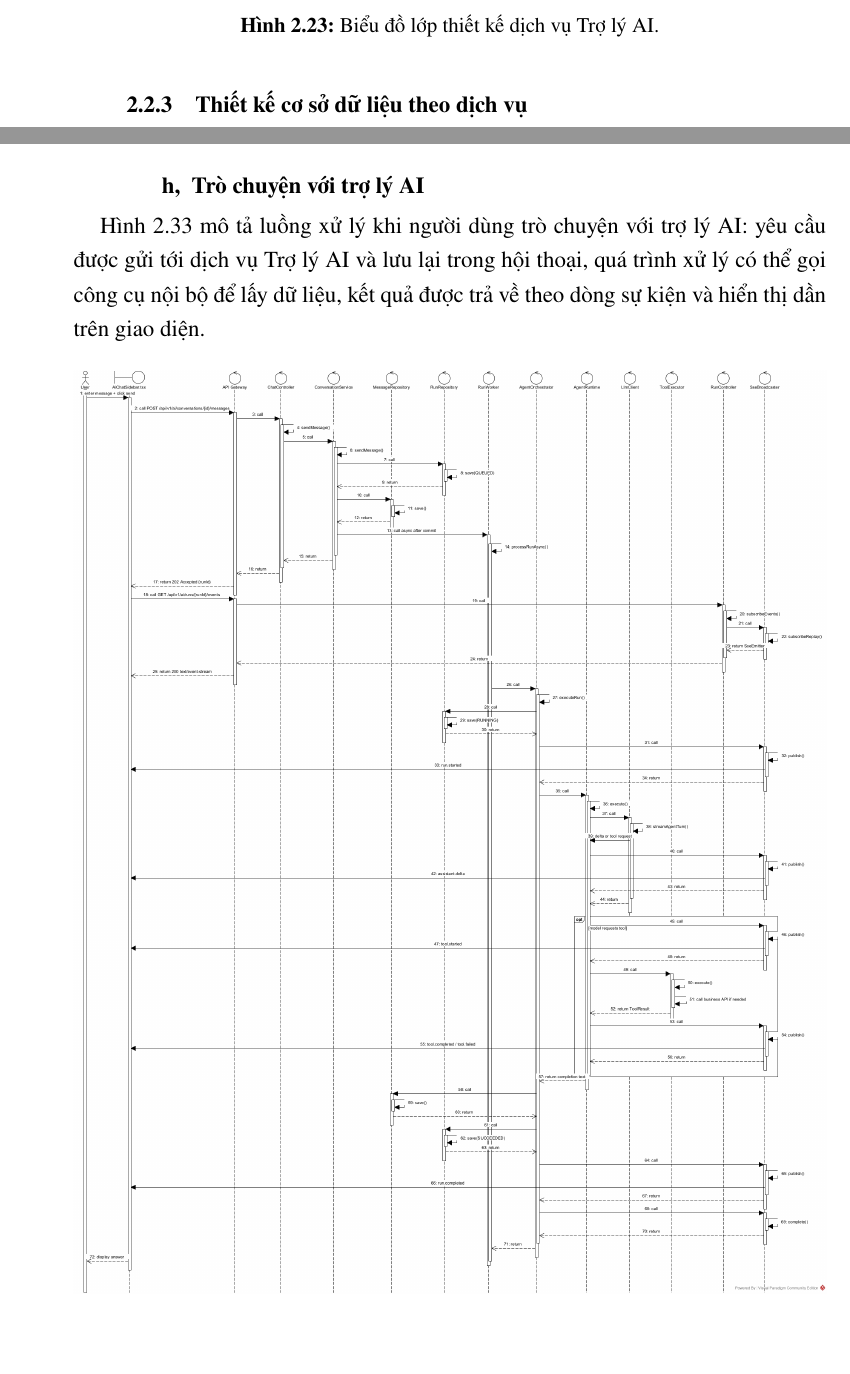
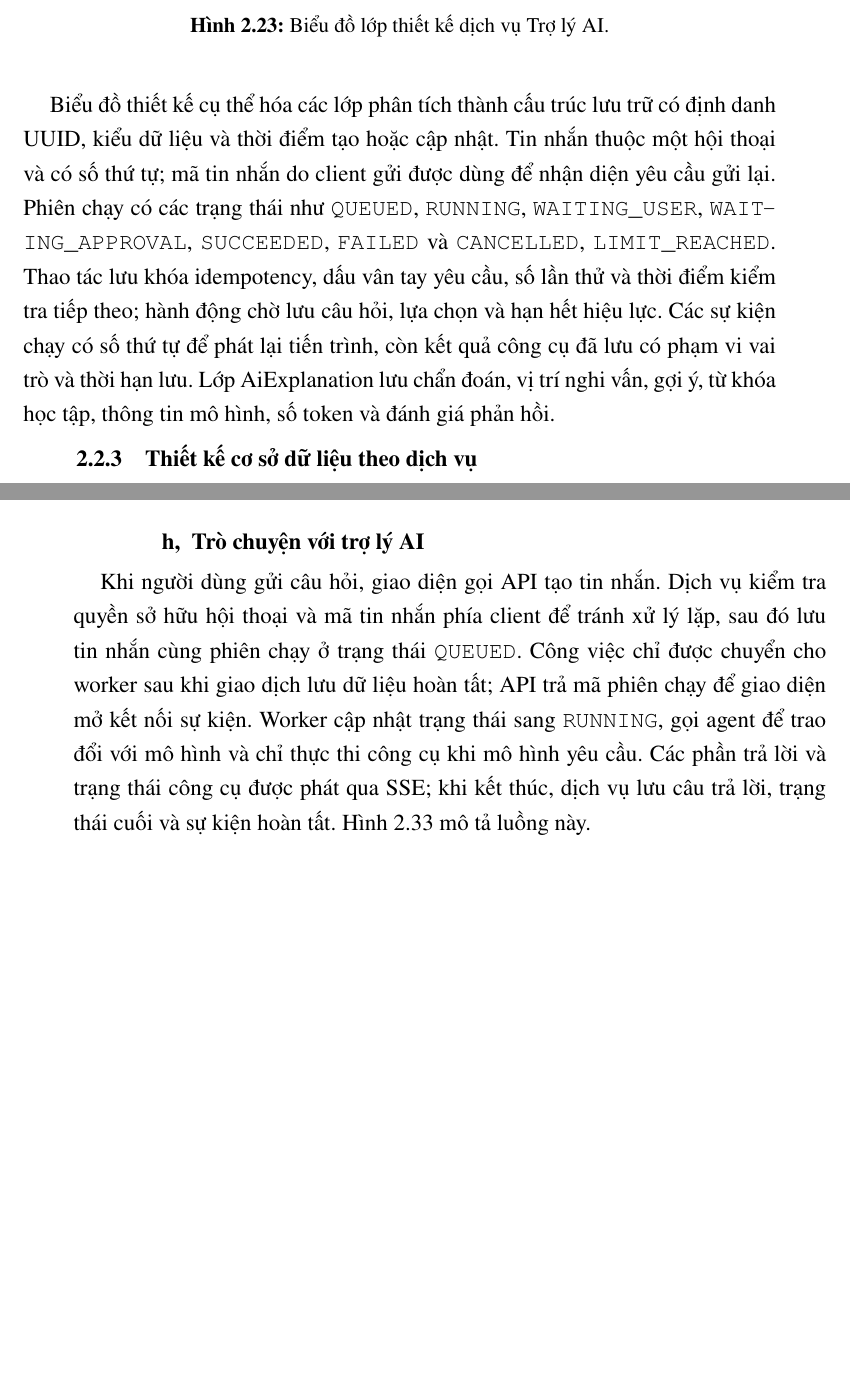
Before and after one commit to PTIT-DTL-Project/web-grading-system-deploy, a LaTeX thesis (report_datn/BTL.tex, which reads report_datn/Chuong/2_Phan_tich_thiet_ke.tex): two parts of pages 67 and 79 of 111 before the commit and two parts of pages 68 and 81 of 114 after it, joined at a grey line, cut so that both start at the same text, the shorter picture padded with empty space. Compiled offline with pdfLaTeX; a LaTeX package or settings file that is missing is left out.

Commit message:
docs: refresh AI service report diagrams

```diff
--- a/report_datn/Chuong/2_Phan_tich_thiet_ke.tex
+++ b/report_datn/Chuong/2_Phan_tich_thiet_ke.tex
@@ -796,10 +798,12 @@ Dịch vụ trợ lý AI quản lý hội thoại, giải thích và gợi ý h
 
 \begin{figure}[H]
 \centering
-\includegraphics[max width=\textwidth,max height=0.72\textheight,keepaspectratio]{Hinhve/Hinh2_35_class_ai_service.jpg}
+\includegraphics[max width=\textwidth,max height=0.72\textheight,keepaspectratio]{Hinhve/vp-ai-assistance-service-design.jpg}
 \caption{Biểu đồ lớp thiết kế dịch vụ Trợ lý AI.}
 \label{fig:class-ai-service}
 \end{figure}
+
+Biểu đồ thiết kế cụ thể hóa các lớp phân tích thành cấu trúc lưu trữ có định danh UUID, kiểu dữ liệu và thời điểm tạo hoặc cập nhật. Tin nhắn thuộc một hội thoại và có số thứ tự; mã tin nhắn do client gửi được dùng để nhận diện yêu cầu gửi lại. Phiên chạy có các trạng thái như \texttt{QUEUED}, \texttt{RUNNING}, \texttt{WAITING\_USER}, \texttt{WAITING\_APPROVAL}, \texttt{SUCCEEDED}, \texttt{FAILED} và \texttt{CANCELLED}, \texttt{LIMIT\_REACHED}. Thao tác lưu khóa idempotency, dấu vân tay yêu cầu, số lần thử và thời điểm kiểm tra tiếp theo; hành động chờ lưu câu hỏi, lựa chọn và hạn hết hiệu lực. Các sự kiện chạy có số thứ tự để phát lại tiến trình, còn kết quả công cụ đã lưu có phạm vi vai trò và thời hạn lưu. Lớp AiExplanation lưu chẩn đoán, vị trí nghi vấn, gợi ý, từ khóa học tập, thông tin mô hình, số token và đánh giá phản hồi.
 
 \subsection{Thiết kế cơ sở dữ liệu theo dịch vụ}
 
@@ -927,9 +931,7 @@ Hình \ref{fig:seq-xem-diem-ca-nhan} mô tả luồng xử lý khi sinh viên xe
 
 \subsubsection{Trò chuyện với trợ lý AI}
 
-Hình \ref{fig:seq-tro-chuyen-ai} mô tả luồng xử lý khi người dùng trò chuyện với trợ lý AI: yêu cầu được gửi tới dịch vụ Trợ lý AI và lưu lại trong hội thoại, quá trình xử lý có thể gọi công cụ nội bộ để lấy dữ liệu, kết quả được trả về theo dòng sự kiện và hiển thị dần trên giao diện.
+Khi người dùng gửi câu hỏi, giao diện gọi API tạo tin nhắn. Dịch vụ kiểm tra quyền sở hữu hội thoại và mã tin nhắn phía client để tránh xử lý lặp, sau đó lưu tin nhắn cùng phiên chạy ở trạng thái \texttt{QUEUED}. Công việc chỉ được chuyển cho worker sau khi giao dịch lưu dữ liệu hoàn tất; API trả mã phiên chạy để giao diện mở kết nối sự kiện. Worker cập nhật trạng thái sang \texttt{RUNNING}, gọi agent để trao đổi với mô hình và chỉ thực thi công cụ khi mô hình yêu cầu. Các phần trả lời và trạng thái công cụ được phát qua SSE; khi kết thúc, dịch vụ lưu câu trả lời, trạng thái cuối và sự kiện hoàn tất. Hình~\ref{fig:seq-ai-chat} mô tả luồng này.
 
 \begin{figure}[H]
 \centering
-\includegraphics[max width=\textwidth]{Hinhve/Hinh2_37_seq_tro_chuyen_ai.png}
-\caption{Sơ đồ tuần tự chức năng Trò chuyện với trợ lý AI.}
@@ -937,3 +940,4 @@ Hình \ref{fig:seq-tro-chuyen-ai} mô tả luồng xử lý khi người dùng t
+\label{fig:seq-ai-chat}
 \end{figure}
 
 \subsection{Kiến trúc hệ thống}
```
Also changed, not shown: .kilo/skills/latex-report/SKILL.md, .opencode/skills/latex-report/SKILL.md, report_datn/Hinhve/vp-ai-assistance-service-analysis.jpg (added), report_datn/Hinhve/vp-ai-assistance-service-design.jpg (added), report_datn/Hinhve/vp-erd.jpg (added), visual-paradigm/figures/erd/erd.jpg, report_datn/Chuong/2_Phan_tich_thiet_ke.tex (15 more changed lines).
